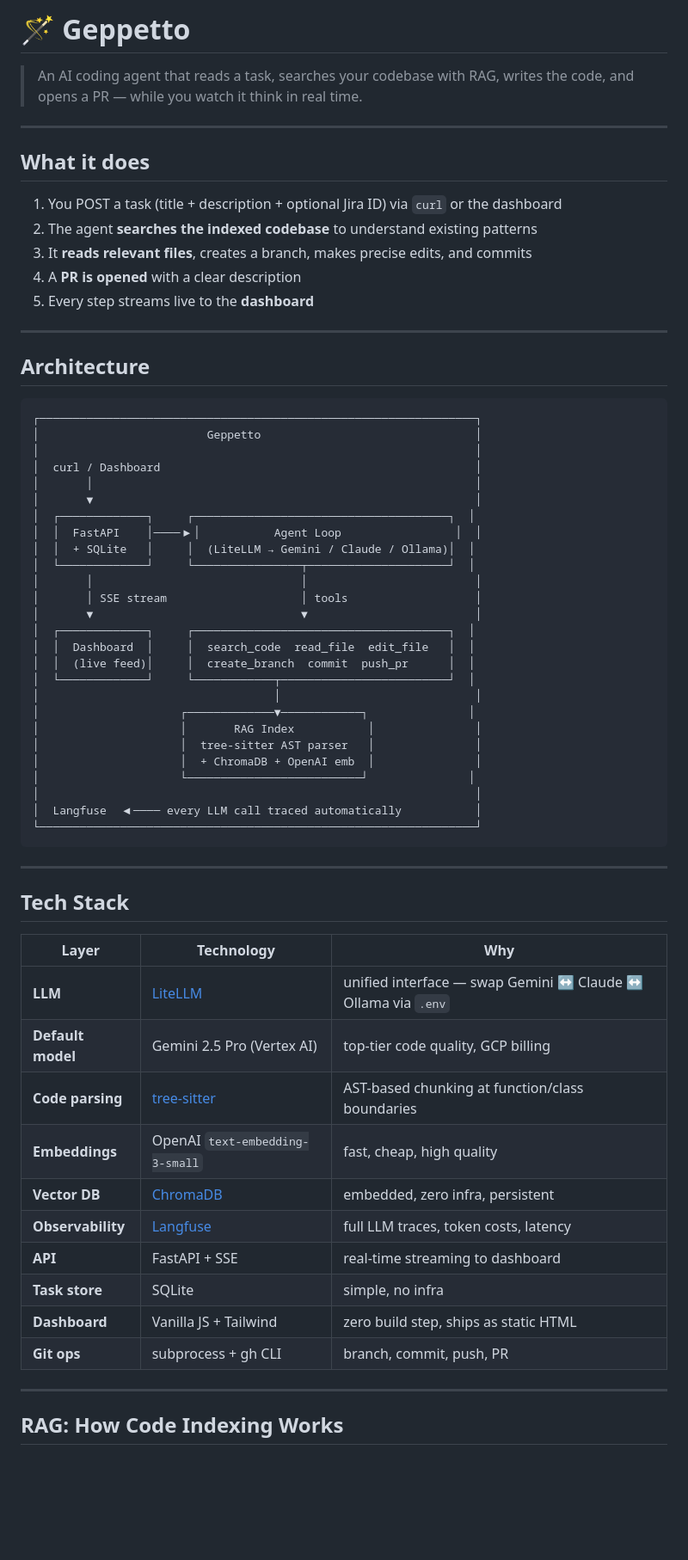
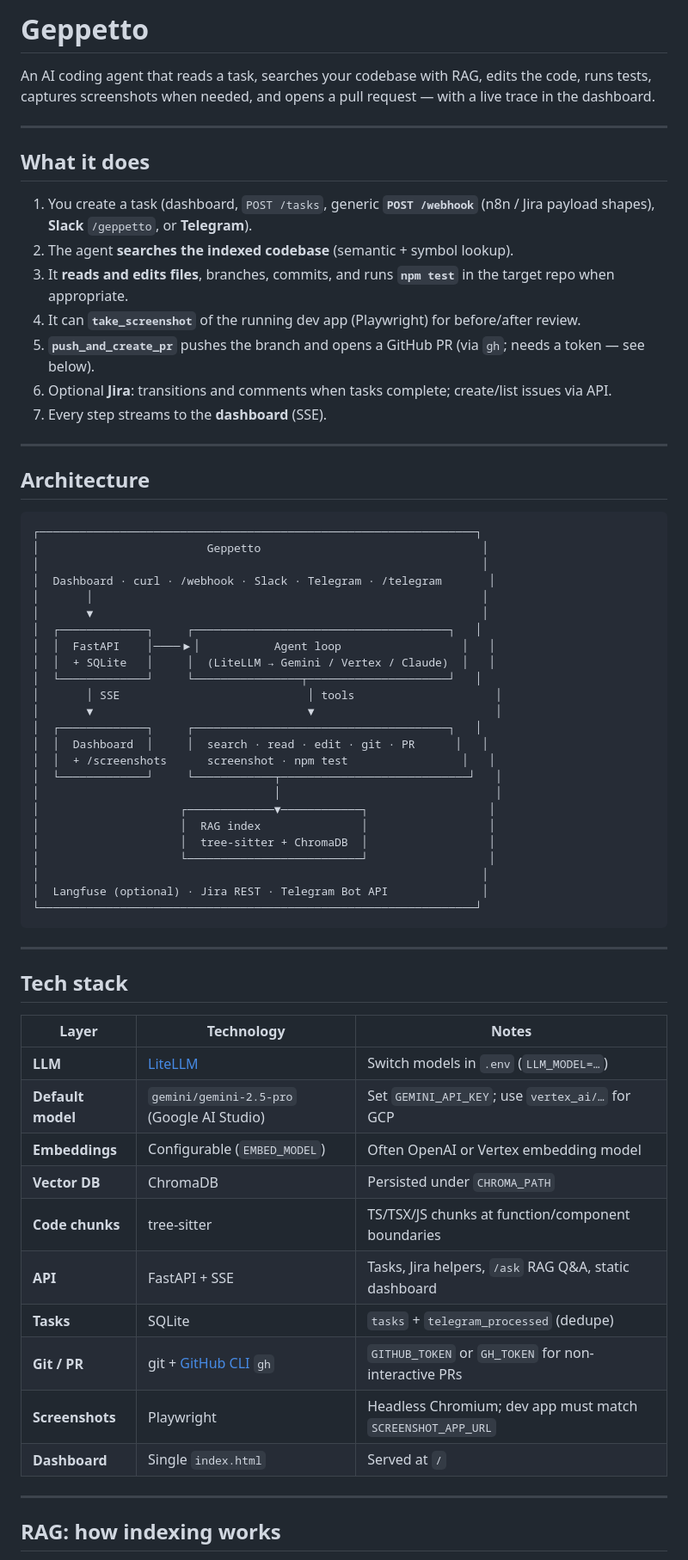
Before and after one commit to MHMALEK/AI-code-geppetto, a Markdown page: README.md, the part around one of its changes. Shown at 86% size. Rendered like a GitHub page; blank space fills up the shorter version.

````diff
--- a/README.md
+++ b/README.md
@@ -1,16 +1,18 @@
-# 🪄 Geppetto
+# Geppetto
 
-> An AI coding agent that reads a task, searches your codebase with RAG, writes the code, and opens a PR — while you watch it think in real time.
+An AI coding agent that reads a task, searches your codebase with RAG, edits the code, runs tests, captures screenshots when needed, and opens a pull request — with a live trace in the dashboard.
 
 ---
 
 ## What it does
 
-1. You POST a task (title + description + optional Jira ID) via `curl` or the dashboard
-2. The agent **searches the indexed codebase** to understand existing patterns
-3. It **reads relevant files**, creates a branch, makes precise edits, and commits
-4. A **PR is opened** with a clear description
-5. Every step streams live to the **dashboard**
+1. You create a task (dashboard, `POST /tasks`, generic **`POST /webhook`** (n8n / Jira payload shapes), **Slack** `/geppetto`, or **Telegram**).
+2. The agent **searches the indexed codebase** (semantic + symbol lookup).
+3. It **reads and edits files**, branches, commits, and runs **`npm test`** in the target repo when appropriate.
+4. It can **`take_screenshot`** of the running dev app (Playwright) for before/after review.
+5. **`push_and_create_pr`** pushes the branch and opens a GitHub PR (via `gh`; needs a token — see below).
+6. Optional **Jira**: transitions and comments when tasks complete; create/list issues via API.
+7. Every step streams to the **dashboard** (SSE).
 
 ---
 
@@ -18,51 +20,49 @@
 
 ```
 ┌─────────────────────────────────────────────────────────────────┐
-│                         Geppetto                                │
-│                                                                 │
-│  curl / Dashboard                                               │
-│       │                                                         │
-│       ▼                                                         │
-│  ┌─────────────┐     ┌──────────────────────────────────────┐  │
-│  │  FastAPI    │────▶│           Agent Loop                 │  │
-│  │  + SQLite   │     │  (LiteLLM → Gemini / Claude / Ollama)│  │
-│  └─────────────┘     └────────────────┬─────────────────────┘  │
-│       │                               │                         │
-│       │ SSE stream                    │ tools                   │
-│       ▼                               ▼                         │
-│  ┌─────────────┐     ┌──────────────────────────────────────┐  │
-│  │  Dashboard  │     │  search_code  read_file  edit_file   │  │
-│  │  (live feed)│     │  create_branch  commit  push_pr      │  │
-│  └─────────────┘     └────────────┬─────────────────────────┘  │
-│                                   │                             │
-│                     ┌─────────────▼────────────┐               │
-│                     │       RAG Index           │               │
-│                     │  tree-sitter AST parser   │               │
-│                     │  + ChromaDB + OpenAI emb  │               │
-│                     └──────────────────────────┘               │
-│                                                                 │
-│  Langfuse  ◀──── every LLM call traced automatically           │
+│                         Geppetto                                 │
+│                                                                  │
+│  Dashboard · curl · /webhook · Slack · Telegram · /telegram       │
+│       │                                                          │
+│       ▼                                                          │
+│  ┌─────────────┐     ┌──────────────────────────────────────┐   │
+│  │  FastAPI    │────▶│           Agent loop                  │   │
+│  │  + SQLite   │     │  (LiteLLM → Gemini / Vertex / Claude)  │   │
+│  └─────────────┘     └────────────────┬─────────────────────┘   │
+│       │ SSE                            │ tools                     │
+│       ▼                                ▼                           │
+│  ┌─────────────┐     ┌──────────────────────────────────────┐   │
+│  │  Dashboard  │     │  search · read · edit · git · PR      │   │
+│  │  + /screenshots      screenshot · npm test                 │   │
+│  └─────────────┘     └────────────┬────────────────────────────┘   │
+│                                   │                                │
+│                     ┌─────────────▼────────────┐                  │
+│                     │  RAG index               │                  │
+│                     │  tree-sitter + ChromaDB  │                  │
+│                     └──────────────────────────┘                  │
+│                                                                  │
+│  Langfuse (optional) · Jira REST · Telegram Bot API              │
 └─────────────────────────────────────────────────────────────────┘
 ```
 
 ---
 
-## Tech Stack
+## Tech stack
 
-| Layer | Technology | Why |
-|---|---|---|
-| **LLM** | [LiteLLM](https://github.com/BerriAI/litellm) | unified interface — swap Gemini ↔ Claude ↔ Ollama via `.env` |
-| **Default model** | Gemini 2.5 Pro (Vertex AI) | top-tier code quality, GCP billing |
-| **Code parsing** | [tree-sitter](https://tree-sitter.github.io/) | AST-based chunking at function/class boundaries |
-| **Embeddings** | OpenAI `text-embedding-3-small` | fast, cheap, high quality |
-| **Vector DB** | [ChromaDB](https://www.trychroma.com/) | embedded, zero infra, persistent |
-| **Observability** | [Langfuse](https://langfuse.com/) | full LLM traces, token costs, latency |
-| **API** | FastAPI + SSE | real-time streaming to dashboard |
-| **Task store** | SQLite | simple, no infra |
-| **Dashboard** | Vanilla JS + Tailwind | zero build step, ships as static HTML |
-| **Git ops** | subprocess + gh CLI | branch, commit, push, PR |
+| Layer | Technology | Notes |
+|-------|------------|--------|
+| **LLM** | [LiteLLM](https://github.com/BerriAI/litellm) | Switch models in `.env` (`LLM_MODEL=…`) |
+| **Default model** | `gemini/gemini-2.5-pro` (Google AI Studio) | Set `GEMINI_API_KEY`; use `vertex_ai/…` for GCP |
+| **Embeddings** | Configurable (`EMBED_MODEL`) | Often OpenAI or Vertex embedding model |
+| **Vector DB** | ChromaDB | Persisted under `CHROMA_PATH` |
+| **Code chunks** | tree-sitter | TS/TSX/JS chunks at function/component boundaries |
+| **API** | FastAPI + SSE | Tasks, Jira helpers, `/ask` RAG Q&A, static dashboard |
+| **Tasks** | SQLite | `tasks` + `telegram_processed` (dedupe) |
+| **Git / PR** | git + [GitHub CLI](https://cli.github.com/) `gh` | `GITHUB_TOKEN` or `GH_TOKEN` for non-interactive PRs |
+| **Screenshots** | Playwright | Headless Chromium; dev app must match `SCREENSHOT_APP_URL` |
+| **Dashboard** | Single `index.html` | Served at `/` |
 
 ---
 
-## RAG: How Code Indexing Works
+## RAG: how indexing works
 
````
Also changed, not shown: other parts of README.md (+132 -101 lines).
